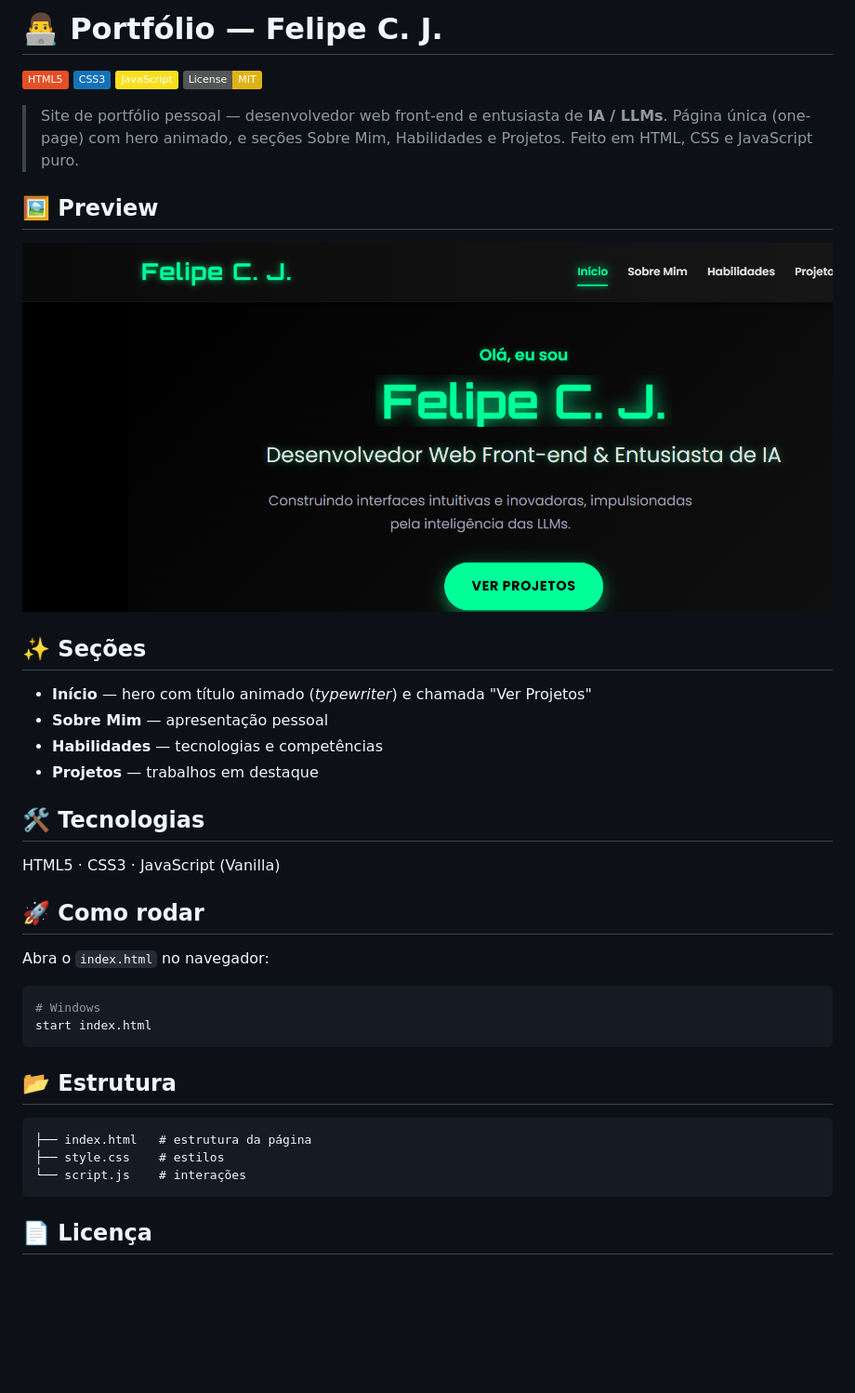
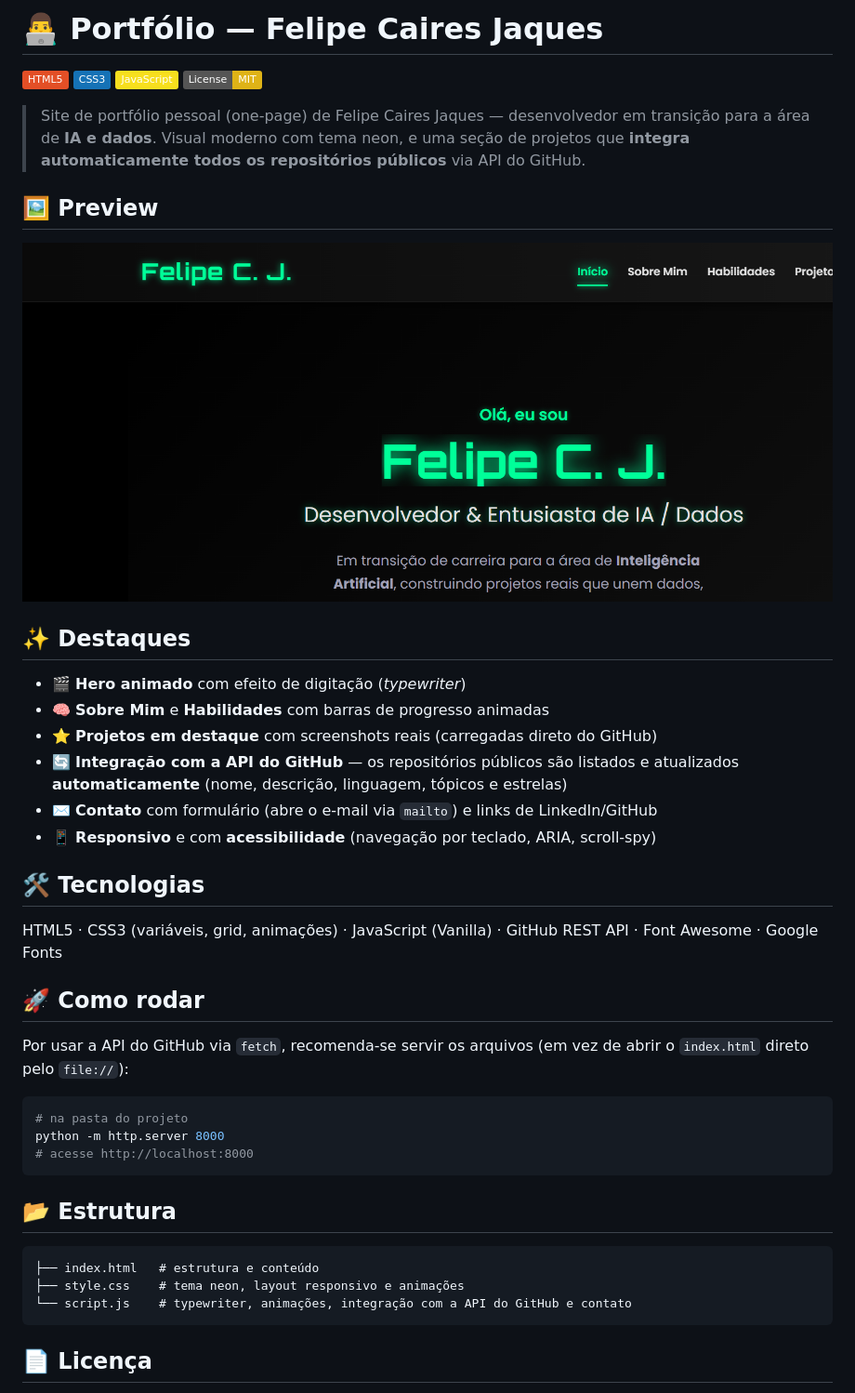
Before and after one commit to FelipeCJ07/Mini_site_portifolio, a Markdown page: README.md, the part around one of its changes. Shown at 93% size. GitHub-like rendering; pictures changed too: docs/screenshot.png; badges without logos; blank space fills up the shorter version.

````diff
--- a/README.md
+++ b/README.md
@@ -1,13 +1,13 @@
-# 👨‍💻 Portfólio — Felipe C. J.
+# 👨‍💻 Portfólio — Felipe Caires Jaques
 
 [![HTML5](https://img.shields.io/badge/HTML5-E34F26?logo=html5&logoColor=white)](https://developer.mozilla.org/docs/Web/HTML)
 [![CSS3](https://img.shields.io/badge/CSS3-1572B6?logo=css3&logoColor=white)](https://developer.mozilla.org/docs/Web/CSS)
 [![JavaScript](https://img.shields.io/badge/JavaScript-F7DF1E?logo=javascript&logoColor=black)](https://developer.mozilla.org/docs/Web/JavaScript)
 [![License: MIT](https://img.shields.io/badge/License-MIT-yellow.svg)](LICENSE)
 
-> Site de portfólio pessoal — desenvolvedor web front-end e entusiasta de **IA / LLMs**.
-> Página única (one-page) com hero animado, e seções Sobre Mim, Habilidades e Projetos.
-> Feito em HTML, CSS e JavaScript puro.
+> Site de portfólio pessoal (one-page) de Felipe Caires Jaques — desenvolvedor em transição
+> para a área de **IA e dados**. Visual moderno com tema neon, e uma seção de projetos que
+> **integra automaticamente todos os repositórios públicos** via API do GitHub.
 
 ## 🖼️ Preview
 
@@ -15,30 +15,35 @@
 
-## ✨ Seções
+## ✨ Destaques
 
-- **Início** — hero com título animado (*typewriter*) e chamada "Ver Projetos"
-- **Sobre Mim** — apresentação pessoal
-- **Habilidades** — tecnologias e competências
-- **Projetos** — trabalhos em destaque
+- 🎬 **Hero animado** com efeito de digitação (*typewriter*)
+- 🧠 **Sobre Mim** e **Habilidades** com barras de progresso animadas
+- ⭐ **Projetos em destaque** com screenshots reais (carregadas direto do GitHub)
+- 🔄 **Integração com a API do GitHub** — os repositórios públicos são listados e
+  atualizados **automaticamente** (nome, descrição, linguagem, tópicos e estrelas)
+- ✉️ **Contato** com formulário (abre o e-mail via `mailto`) e links de LinkedIn/GitHub
+- 📱 **Responsivo** e com **acessibilidade** (navegação por teclado, ARIA, scroll-spy)
 
 ## 🛠️ Tecnologias
 
-HTML5 · CSS3 · JavaScript (Vanilla)
+HTML5 · CSS3 (variáveis, grid, animações) · JavaScript (Vanilla) · GitHub REST API · Font Awesome · Google Fonts
 
 ## 🚀 Como rodar
 
-Abra o `index.html` no navegador:
+Por usar a API do GitHub via `fetch`, recomenda-se servir os arquivos (em vez de abrir o
+`index.html` direto pelo `file://`):
 
 ```bash
-# Windows
-start index.html
+# na pasta do projeto
+python -m http.server 8000
+# acesse http://localhost:8000
 ```
 
 ## 📂 Estrutura
 
 ```
-├── index.html   # estrutura da página
-├── style.css    # estilos
-└── script.js    # interações
+├── index.html   # estrutura e conteúdo
+├── style.css    # tema neon, layout responsivo e animações
+└── script.js    # typewriter, animações, integração com a API do GitHub e contato
 ```
 
 ## 📄 Licença
````
Also changed, not shown: other parts of README.md (+1 -1 lines), 3 other files.
